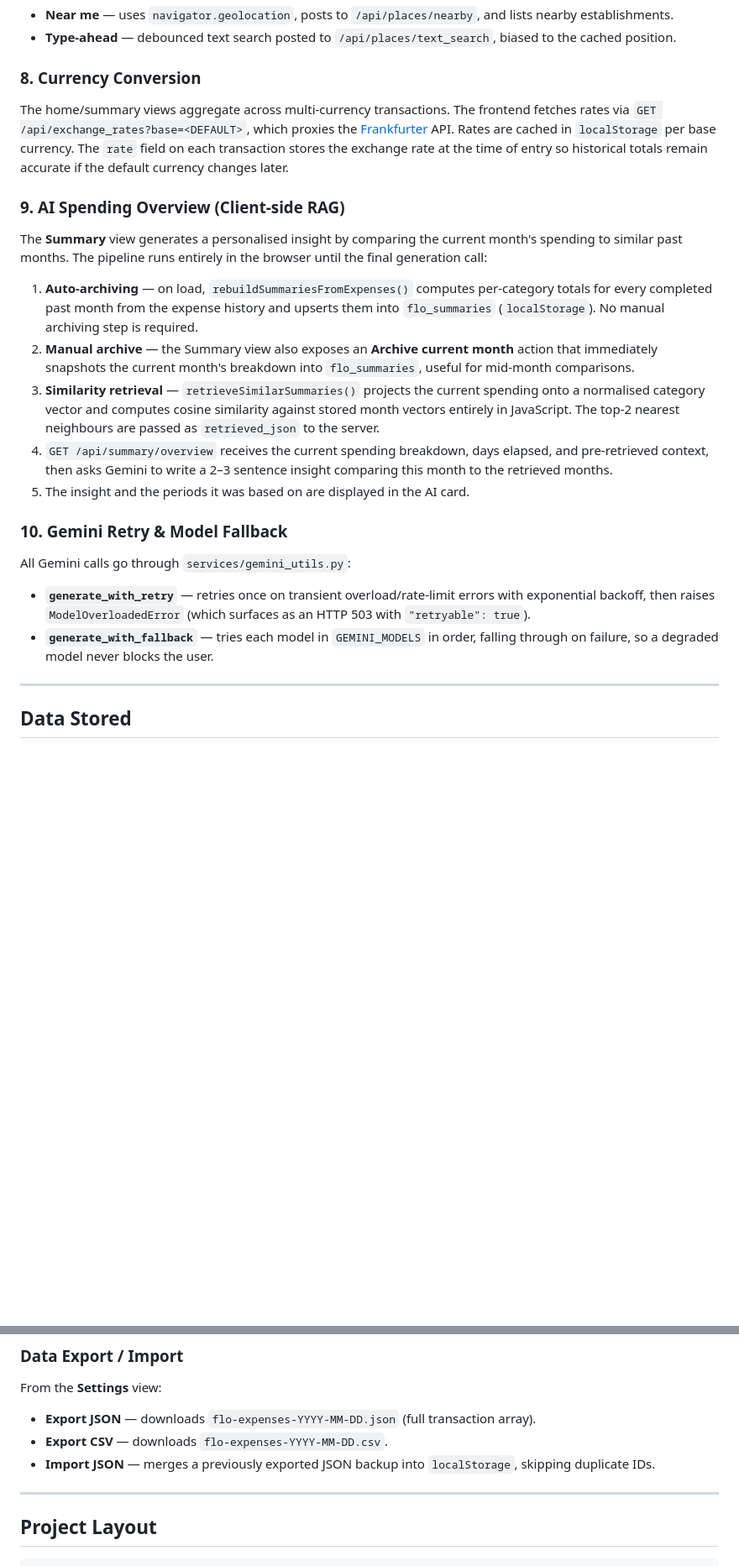
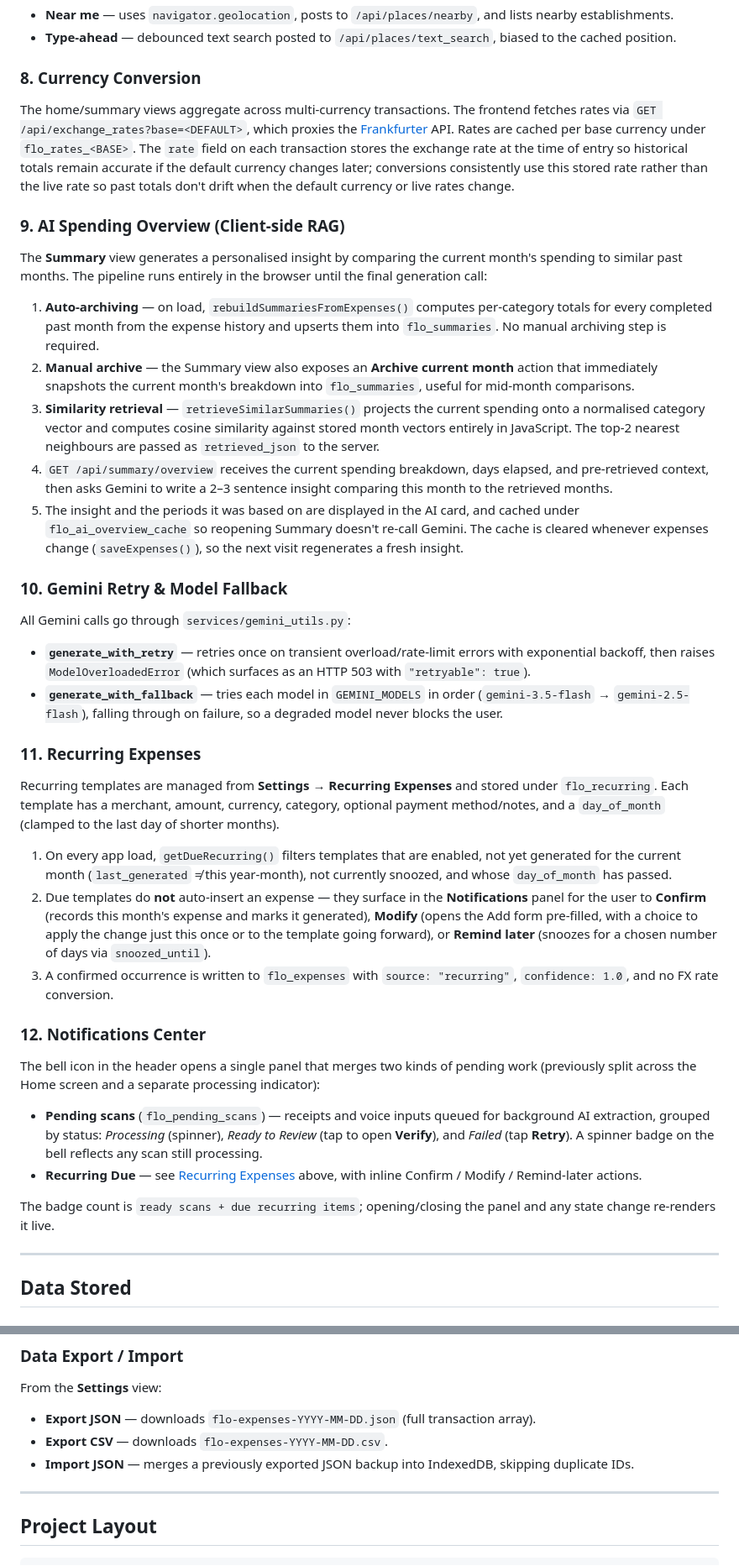
Before and after one commit to Ming010915/financial_app, a Markdown page: README.md, 2 parts joined by grey strips. Shown at 84% size. GitHub-like rendering; blank space fills up the shorter version.

```diff
--- a/README.md
+++ b/README.md
@@ -131,24 +136,41 @@ When `GOOGLE_PLACES_API_KEY` is set, the server proxies all Google Places calls
 
 ### 8. Currency Conversion
 
-The home/summary views aggregate across multi-currency transactions. The frontend fetches rates via `GET /api/exchange_rates?base=<DEFAULT>`, which proxies the [Frankfurter](https://www.frankfurter.app) API. Rates are cached in `localStorage` per base currency. The `rate` field on each transaction stores the exchange rate at the time of entry so historical totals remain accurate if the default currency changes later.
+The home/summary views aggregate across multi-currency transactions. The frontend fetches rates via `GET /api/exchange_rates?base=<DEFAULT>`, which proxies the [Frankfurter](https://www.frankfurter.app) API. Rates are cached per base currency under `flo_rates_<BASE>`. The `rate` field on each transaction stores the exchange rate at the time of entry so historical totals remain accurate if the default currency changes later; conversions consistently use this stored rate rather than the live rate so past totals don't drift when the default currency or live rates change.
 
 ### 9. AI Spending Overview (Client-side RAG)
 
 The **Summary** view generates a personalised insight by comparing the current month's spending to similar past months. The pipeline runs entirely in the browser until the final generation call:
 
-1. **Auto-archiving** — on load, `rebuildSummariesFromExpenses()` computes per-category totals for every completed past month from the expense history and upserts them into `flo_summaries` (`localStorage`). No manual archiving step is required.
+1. **Auto-archiving** — on load, `rebuildSummariesFromExpenses()` computes per-category totals for every completed past month from the expense history and upserts them into `flo_summaries`. No manual archiving step is required.
 2. **Manual archive** — the Summary view also exposes an **Archive current month** action that immediately snapshots the current month's breakdown into `flo_summaries`, useful for mid-month comparisons.
 3. **Similarity retrieval** — `retrieveSimilarSummaries()` projects the current spending onto a normalised category vector and computes cosine similarity against stored month vectors entirely in JavaScript. The top-2 nearest neighbours are passed as `retrieved_json` to the server.
 4. `GET /api/summary/overview` receives the current spending breakdown, days elapsed, and pre-retrieved context, then asks Gemini to write a 2–3 sentence insight comparing this month to the retrieved months.
-5. The insight and the periods it was based on are displayed in the AI card.
+5. The insight and the periods it was based on are displayed in the AI card, and cached under `flo_ai_overview_cache` so reopening Summary doesn't re-call Gemini. The cache is cleared whenever expenses change (`saveExpenses()`), so the next visit regenerates a fresh insight.
 
 ### 10. Gemini Retry & Model Fallback
 
 All Gemini calls go through `services/gemini_utils.py`:
 
 - **`generate_with_retry`** — retries once on transient overload/rate-limit errors with exponential backoff, then raises `ModelOverloadedError` (which surfaces as an HTTP 503 with `"retryable": true`).
-- **`generate_with_fallback`** — tries each model in `GEMINI_MODELS` in order, falling through on failure, so a degraded model never blocks the user.
+- **`generate_with_fallback`** — tries each model in `GEMINI_MODELS` in order (`gemini-3.5-flash` → `gemini-2.5-flash`), falling through on failure, so a degraded model never blocks the user.
+
+### 11. Recurring Expenses
+
+Recurring templates are managed from **Settings → Recurring Expenses** and stored under `flo_recurring`. Each template has a merchant, amount, currency, category, optional payment method/notes, and a `day_of_month` (clamped to the last day of shorter months).
+
+1. On every app load, `getDueRecurring()` filters templates that are enabled, not yet generated for the current month (`last_generated` ≠ this year-month), not currently snoozed, and whose `day_of_month` has passed.
+2. Due templates do **not** auto-insert an expense — they surface in the **Notifications** panel for the user to **Confirm** (records this month's expense and marks it generated), **Modify** (opens the Add form pre-filled, with a choice to apply the change just this once or to the template going forward), or **Remind later** (snoozes for a chosen number of days via `snoozed_until`).
+3. A confirmed occurrence is written to `flo_expenses` with `source: "recurring"`, `confidence: 1.0`, and no FX rate conversion.
+
+### 12. Notifications Center
+
+The bell icon in the header opens a single panel that merges two kinds of pending work (previously split across the Home screen and a separate processing indicator):
+
+- **Pending scans** (`flo_pending_scans`) — receipts and voice inputs queued for background AI extraction, grouped by status: *Processing* (spinner), *Ready to Review* (tap to open **Verify**), and *Failed* (tap **Retry**). A spinner badge on the bell reflects any scan still processing.
+- **Recurring Due** — see [Recurring Expenses](#11-recurring-expenses) above, with inline Confirm / Modify / Remind-later actions.
+
+The badge count is `ready scans + due recurring items`; opening/closing the panel and any state change re-renders it live.
 
 ---
 
@@ -341,7 +375,7 @@ From the **Settings** view:
 
 - **Export JSON** — downloads `flo-expenses-YYYY-MM-DD.json` (full transaction array).
 - **Export CSV** — downloads `flo-expenses-YYYY-MM-DD.csv`.
-- **Import JSON** — merges a previously exported JSON backup into `localStorage`, skipping duplicate IDs.
+- **Import JSON** — merges a previously exported JSON backup into IndexedDB, skipping duplicate IDs.
 
 ---
 
```
Also changed, not shown: other parts of README.md (+49 -30 lines).
